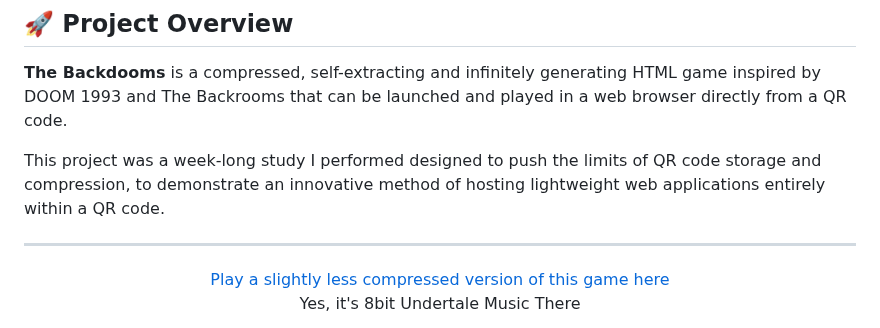
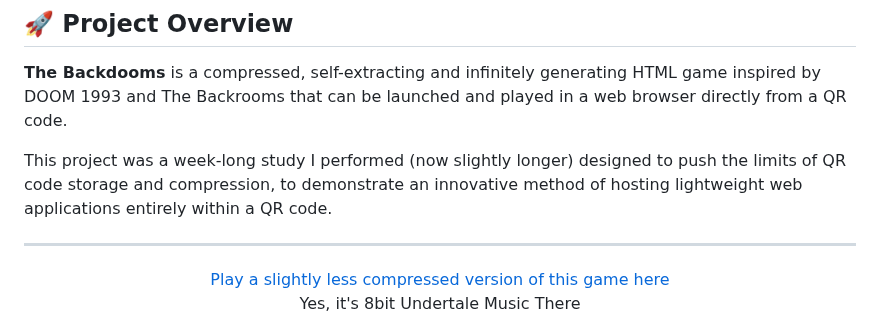
Before and after one commit to Kuberwastaken/backdooms, a Markdown page: readme.md, the part around the change. Rendered like a GitHub page.

```diff
--- a/readme.md
+++ b/readme.md
@@ -18,7 +18,7 @@
 
 **The Backdooms** is a compressed, self-extracting and infinitely generating HTML game inspired by DOOM 1993 and The Backrooms that can be launched and played in a web browser directly from a QR code.
 
-This project was a week-long study I performed designed to push the limits of QR code storage and compression, to demonstrate an innovative method of hosting lightweight web applications entirely within a QR code.
+This project was a week-long study I performed (now slightly longer) designed to push the limits of QR code storage and compression, to demonstrate an innovative method of hosting lightweight web applications entirely within a QR code.
 
 ---
 
```
